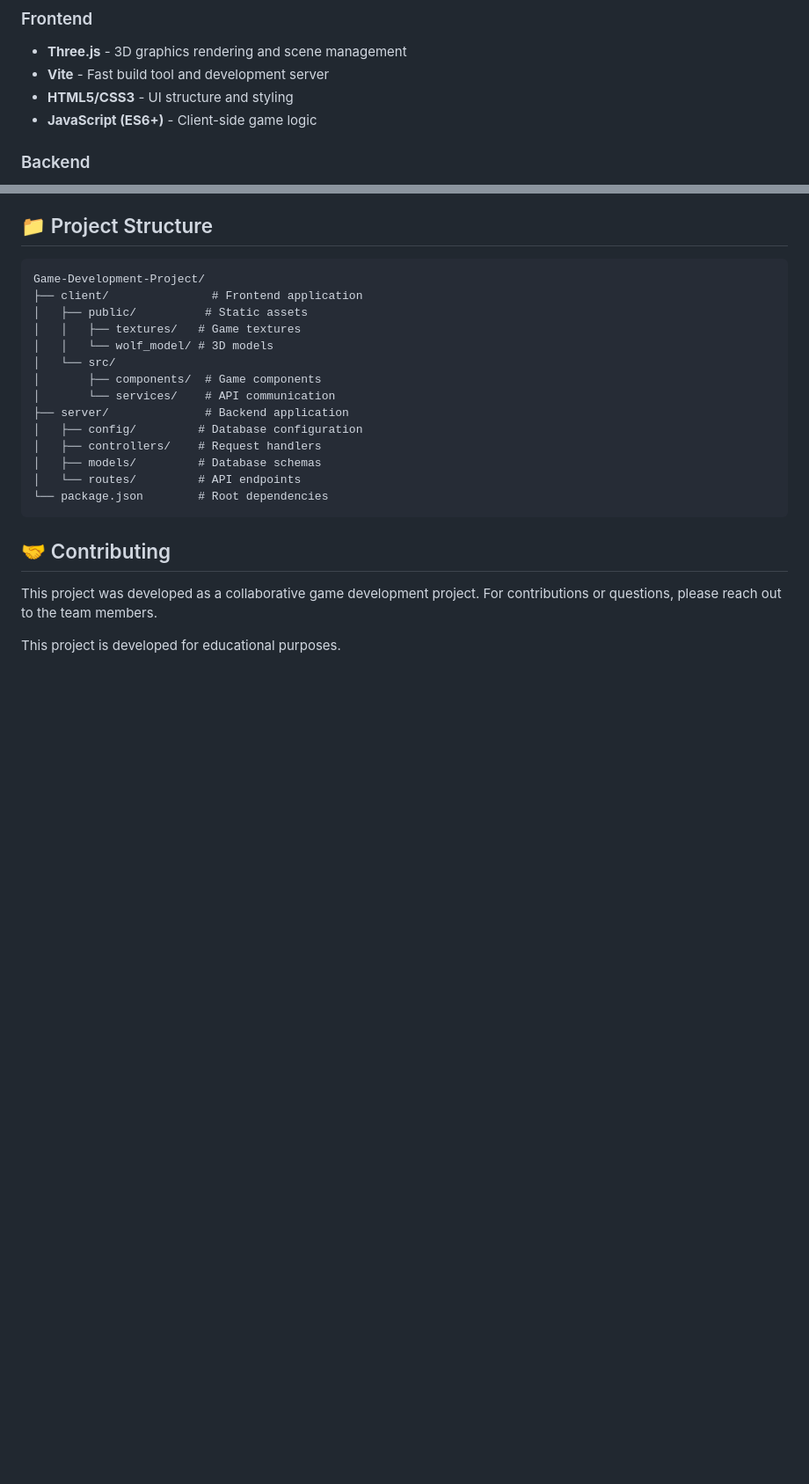
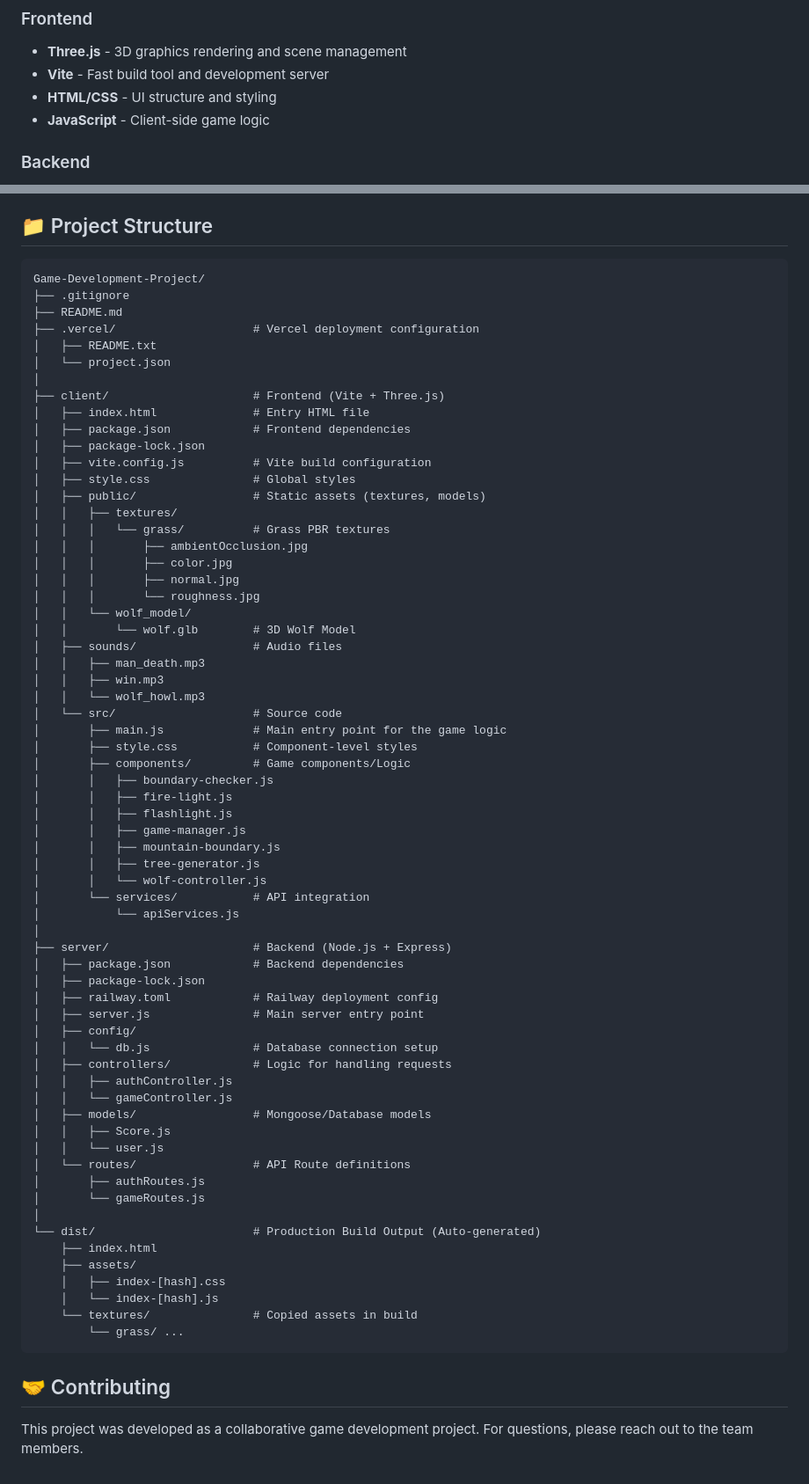
Before and after one commit to marcredcaspe/Game-Development-Project, a Markdown page: README.md, 2 parts joined by grey strips. Shown at 88% size. GitHub-like rendering; blank space fills up the shorter version.

````diff
--- a/README.md
+++ b/README.md
@@ -22,8 +22,8 @@ Lost in the wilderness at nightfall, a lone adventurer must navigate through dan
 ### Frontend
 - **Three.js** - 3D graphics rendering and scene management
 - **Vite** - Fast build tool and development server
-- **HTML5/CSS3** - UI structure and styling
-- **JavaScript (ES6+)** - Client-side game logic
+- **HTML/CSS** - UI structure and styling
+- **JavaScript** - Client-side game logic
 
 ### Backend
 - **Node.js** - Server runtime environment
@@ -181,25 +149,71 @@ http://localhost:5173
 
 ```
 Game-Development-Project/
-├── client/               # Frontend application
-│   ├── public/          # Static assets
-│   │   ├── textures/   # Game textures
-│   │   └── wolf_model/ # 3D models
-│   └── src/
-│       ├── components/  # Game components
-│       └── services/    # API communication
-├── server/              # Backend application
-│   ├── config/         # Database configuration
-│   ├── controllers/    # Request handlers
-│   ├── models/         # Database schemas
-│   └── routes/         # API endpoints
-└── package.json        # Root dependencies
+├── .gitignore
+├── README.md
+├── .vercel/                    # Vercel deployment configuration
+│   ├── README.txt
+│   └── project.json
+│
+├── client/                     # Frontend (Vite + Three.js)
+│   ├── index.html              # Entry HTML file
+│   ├── package.json            # Frontend dependencies
+│   ├── package-lock.json
+│   ├── vite.config.js          # Vite build configuration
+│   ├── style.css               # Global styles
+│   ├── public/                 # Static assets (textures, models)
+│   │   ├── textures/
+│   │   │   └── grass/          # Grass PBR textures
+│   │   │       ├── ambientOcclusion.jpg
+│   │   │       ├── color.jpg
+│   │   │       ├── normal.jpg
+│   │   │       └── roughness.jpg
+│   │   └── wolf_model/
+│   │       └── wolf.glb        # 3D Wolf Model
+│   ├── sounds/                 # Audio files
+│   │   ├── man_death.mp3
+│   │   ├── win.mp3
+│   │   └── wolf_howl.mp3
+│   └── src/                    # Source code
+│       ├── main.js             # Main entry point for the game logic
+│       ├── style.css           # Component-level styles
+│       ├── components/         # Game components/Logic
+│       │   ├── boundary-checker.js
+│       │   ├── fire-light.js
+│       │   ├── flashlight.js
+│       │   ├── game-manager.js
+│       │   ├── mountain-boundary.js
+│       │   ├── tree-generator.js
+│       │   └── wolf-controller.js
+│       └── services/           # API integration
+│           └── apiServices.js
+│
+├── server/                     # Backend (Node.js + Express)
+│   ├── package.json            # Backend dependencies
+│   ├── package-lock.json
+│   ├── railway.toml            # Railway deployment config
+│   ├── server.js               # Main server entry point
+│   ├── config/
+│   │   └── db.js               # Database connection setup
+│   ├── controllers/            # Logic for handling requests
+│   │   ├── authController.js
+│   │   └── gameController.js
+│   ├── models/                 # Mongoose/Database models
+│   │   ├── Score.js
+│   │   └── user.js
+│   └── routes/                 # API Route definitions
+│       ├── authRoutes.js
+│       └── gameRoutes.js
+│
+└── dist/                       # Production Build Output (Auto-generated)
+    ├── index.html
+    ├── assets/
+    │   ├── index-[hash].css
+    │   └── index-[hash].js
+    └── textures/               # Copied assets in build
+        └── grass/ ...
 ```
 
 ## 🤝 Contributing
 
-This project was developed as a collaborative game development project. For contributions or questions, please reach out to the team members.
-
-
-
-This project is developed for educational purposes.
+This project was developed as a collaborative game development project. For questions, please reach out to the team members.
````
Also changed, not shown: other parts of README.md (+18 -50 lines).
